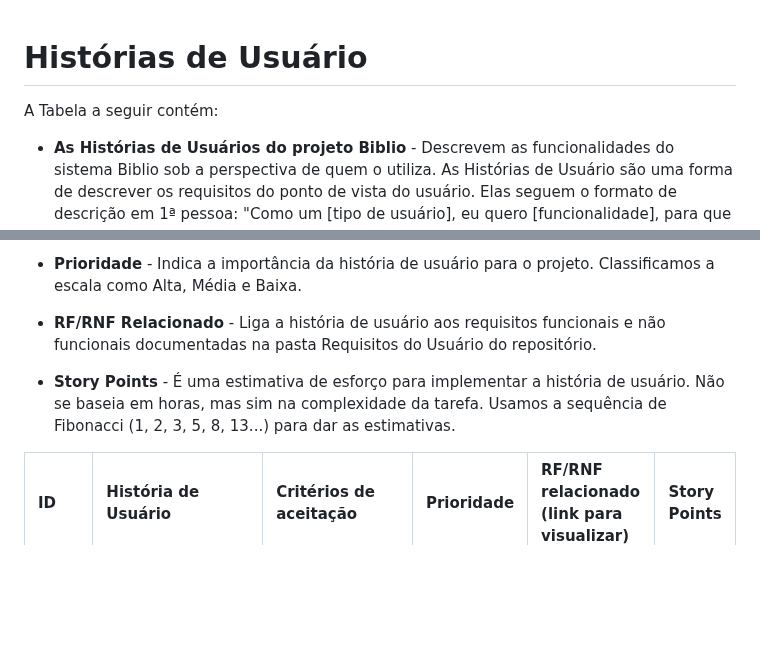
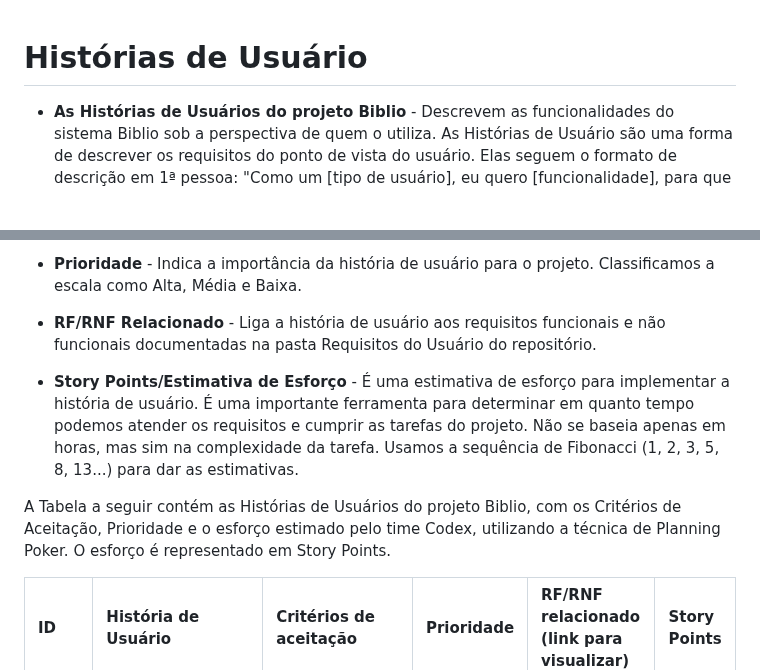
Before and after one commit to nunoguerra1/CODEX-CDX-2025.2, a Markdown page: Requisitos de Usuário/HistoriasUsuario.md, 2 parts joined by grey strips. Drawn GitHub-style; blank space fills up the shorter version.

```diff
--- a/Requisitos de Usuário/HistoriasUsuario.md
+++ b/Requisitos de Usuário/HistoriasUsuario.md
@@ -1,6 +1,4 @@
 # Histórias de Usuário
-
-A Tabela a seguir contém:
 
 * **As Histórias de Usuários do projeto Biblio** - Descrevem as funcionalidades do sistema Biblio sob a perspectiva de quem o utiliza. As Histórias de Usuário são uma forma de descrever os requisitos do ponto de vista do usuário. Elas seguem o formato de descrição em 1ª pessoa: "Como um [tipo de usuário], eu quero [funcionalidade], para que [benefício]".
 
@@ -10,9 +8,9 @@ A Tabela a seguir contém:
 
 * **RF/RNF Relacionado** - Liga a história de usuário aos requisitos funcionais e não funcionais documentadas na pasta Requisitos do Usuário do repositório.
 
-* **Story Points** - É uma estimativa de esforço para implementar a história de usuário. Não se baseia em horas, mas sim na complexidade da tarefa. Usamos a sequência de Fibonacci (1, 2, 3, 5, 8, 13...) para dar as estimativas.
+* **Story Points/Estimativa de Esforço** - É uma estimativa de esforço para implementar a história de usuário. É uma importante ferramenta para determinar em quanto tempo podemos atender os requisitos e cumprir as tarefas do projeto. Não se baseia apenas em horas, mas sim na complexidade da tarefa. Usamos a sequência de Fibonacci (1, 2, 3, 5, 8, 13...) para dar as estimativas.
 
-
+A Tabela a seguir contém as Histórias de Usuários do projeto Biblio, com os Critérios de Aceitação, Prioridade e o esforço estimado pelo time Codex, utilizando a técnica de Planning Poker. O esforço é representado em Story Points.
 
 | ID | História de Usuário | Critérios de aceitação | Prioridade | RF/RNF relacionado (link para visualizar) | Story Points |
 | :--- | :--- | :--- | :--- | :--- | :--- |
```
Also changed, not shown: other parts of Requisitos de Usuário/HistoriasUsuario.md (+8 -8 lines).
